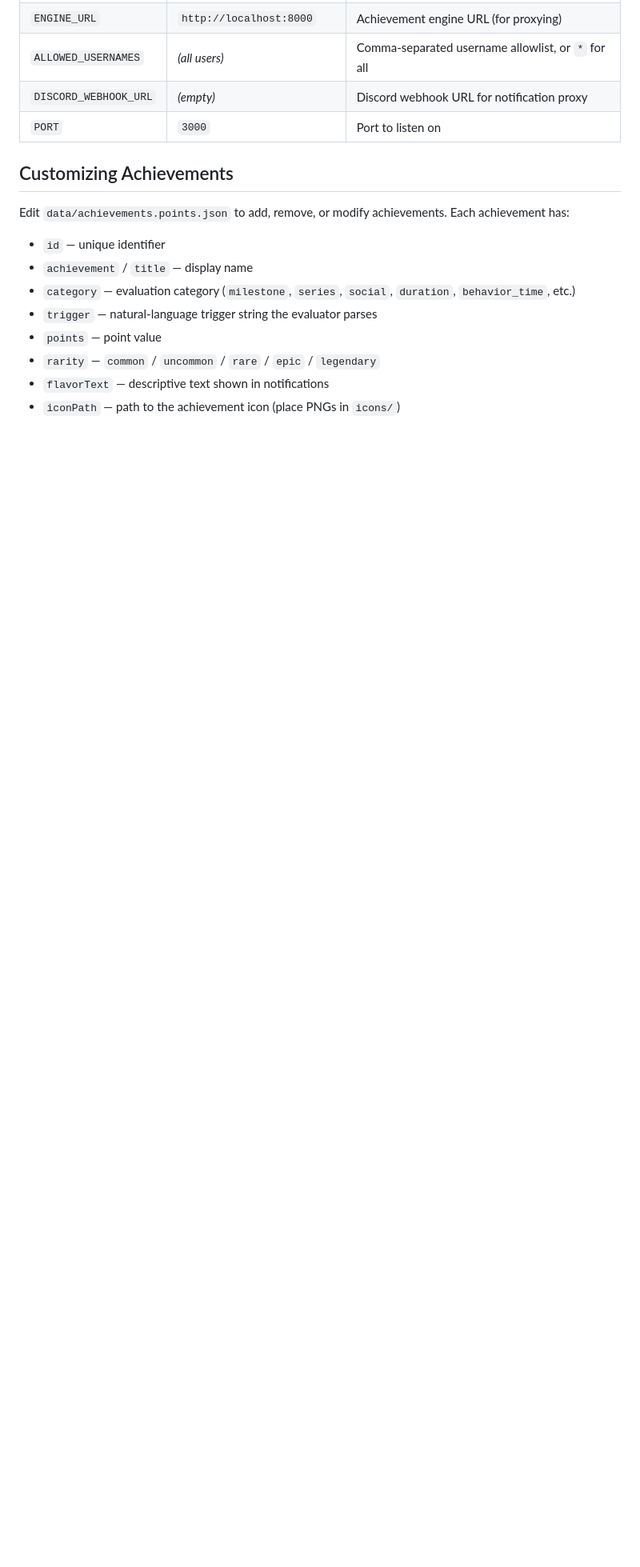
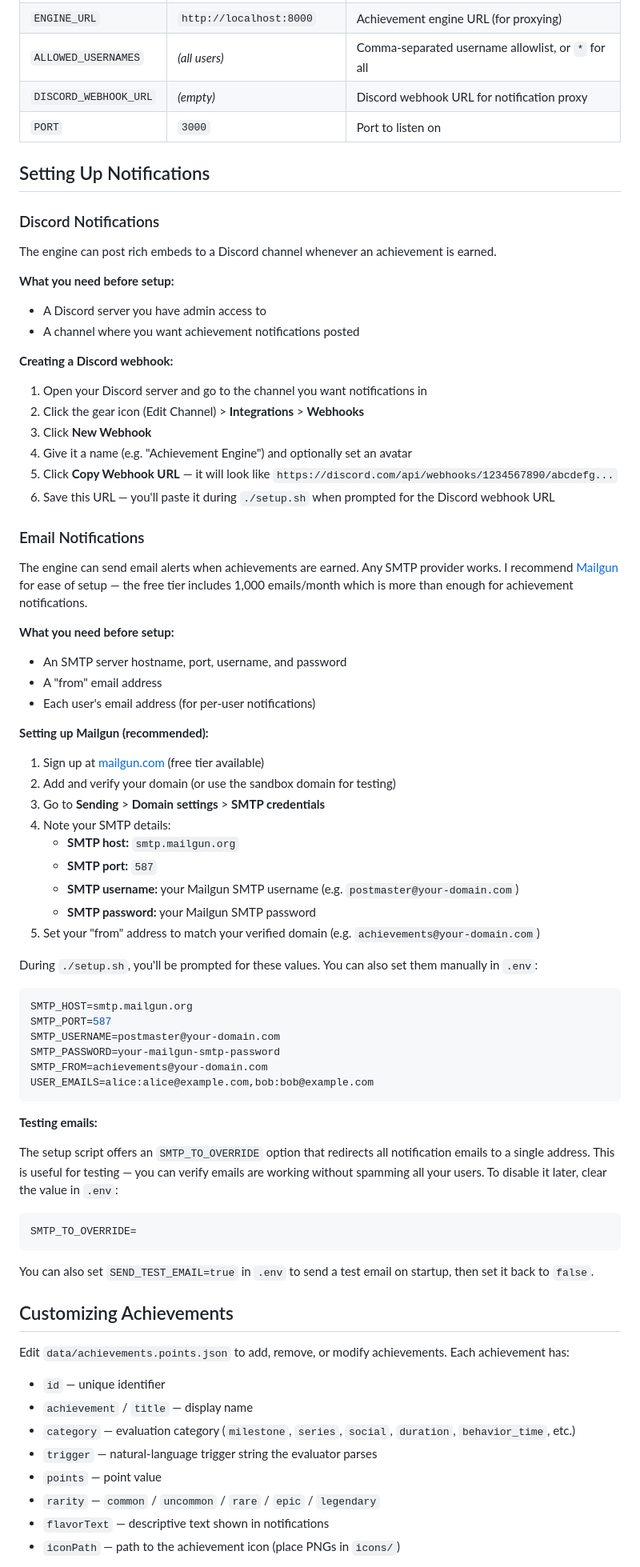
Before and after one commit to yxqzme2/achievement-engine, a Markdown page: README.md, the part around the change. Shown at 80% size. Rendered like a GitHub page; blank space fills up the shorter version.

Commit message:
Add Discord and email notification setup guide to README
Includes Discord webhook creation steps, Mailgun SMTP setup,
and SMTP_TO_OVERRIDE testing instructions.

Co-Authored-By: Claude Opus 4.6 <noreply@anthropic.com>

````diff
--- a/README.md
+++ b/README.md
@@ -127,6 +127,67 @@ Omit it or set `ALLOWED_USERNAMES=*` to track all users.
 | `DISCORD_WEBHOOK_URL` | *(empty)* | Discord webhook URL for notification proxy |
 | `PORT` | `3000` | Port to listen on |
 
+## Setting Up Notifications
+
+### Discord Notifications
+
+The engine can post rich embeds to a Discord channel whenever an achievement is earned.
+
+**What you need before setup:**
+- A Discord server you have admin access to
+- A channel where you want achievement notifications posted
+
+**Creating a Discord webhook:**
+
+1. Open your Discord server and go to the channel you want notifications in
+2. Click the gear icon (Edit Channel) > **Integrations** > **Webhooks**
+3. Click **New Webhook**
+4. Give it a name (e.g. "Achievement Engine") and optionally set an avatar
+5. Click **Copy Webhook URL** — it will look like `https://discord.com/api/webhooks/1234567890/abcdefg...`
+6. Save this URL — you'll paste it during `./setup.sh` when prompted for the Discord webhook URL
+
+### Email Notifications
+
+The engine can send email alerts when achievements are earned. Any SMTP provider works. I recommend [Mailgun](https://www.mailgun.com/) for ease of setup — the free tier includes 1,000 emails/month which is more than enough for achievement notifications.
+
+**What you need before setup:**
+- An SMTP server hostname, port, username, and password
+- A "from" email address
+- Each user's email address (for per-user notifications)
+
+**Setting up Mailgun (recommended):**
+
+1. Sign up at [mailgun.com](https://www.mailgun.com/) (free tier available)
+2. Add and verify your domain (or use the sandbox domain for testing)
+3. Go to **Sending** > **Domain settings** > **SMTP credentials**
+4. Note your SMTP details:
+   - **SMTP host:** `smtp.mailgun.org`
+   - **SMTP port:** `587`
+   - **SMTP username:** your Mailgun SMTP username (e.g. `postmaster@your-domain.com`)
+   - **SMTP password:** your Mailgun SMTP password
+5. Set your "from" address to match your verified domain (e.g. `achievements@your-domain.com`)
+
+During `./setup.sh`, you'll be prompted for these values. You can also set them manually in `.env`:
+
+```env
+SMTP_HOST=smtp.mailgun.org
+SMTP_PORT=587
+SMTP_USERNAME=postmaster@your-domain.com
+SMTP_PASSWORD=your-mailgun-smtp-password
+SMTP_FROM=achievements@your-domain.com
+USER_EMAILS=alice:alice@example.com,bob:bob@example.com
+```
+
+**Testing emails:**
+
+The setup script offers an `SMTP_TO_OVERRIDE` option that redirects all notification emails to a single address. This is useful for testing — you can verify emails are working without spamming all your users. To disable it later, clear the value in `.env`:
+
+```env
+SMTP_TO_OVERRIDE=
+```
+
+You can also set `SEND_TEST_EMAIL=true` in `.env` to send a test email on startup, then set it back to `false`.
+
 ## Customizing Achievements
 
 Edit `data/achievements.points.json` to add, remove, or modify achievements. Each achievement has:
````
